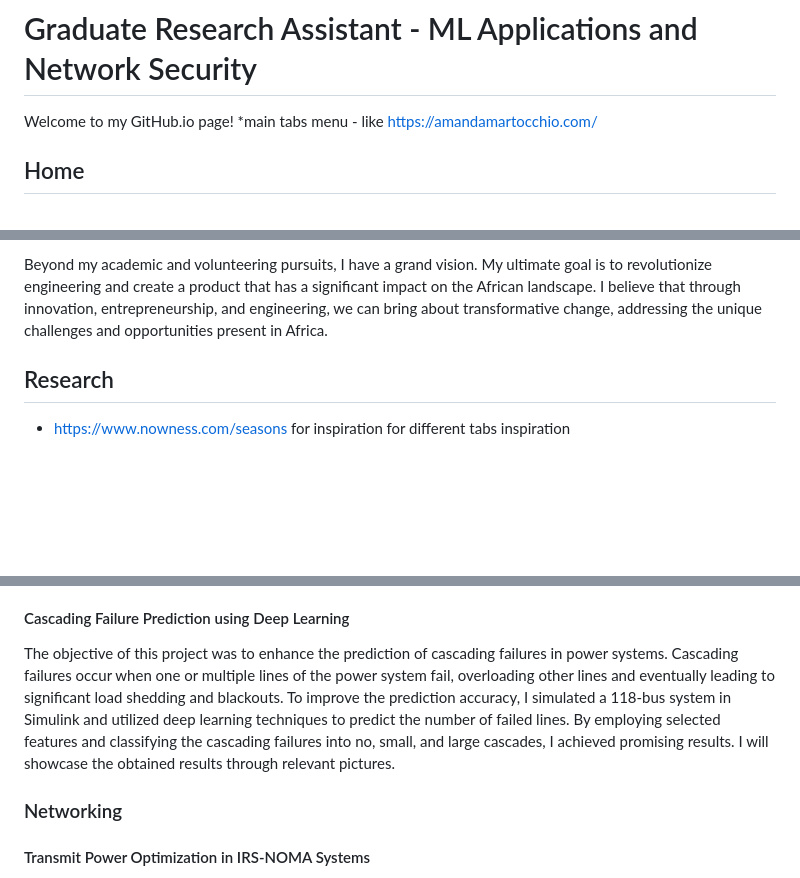
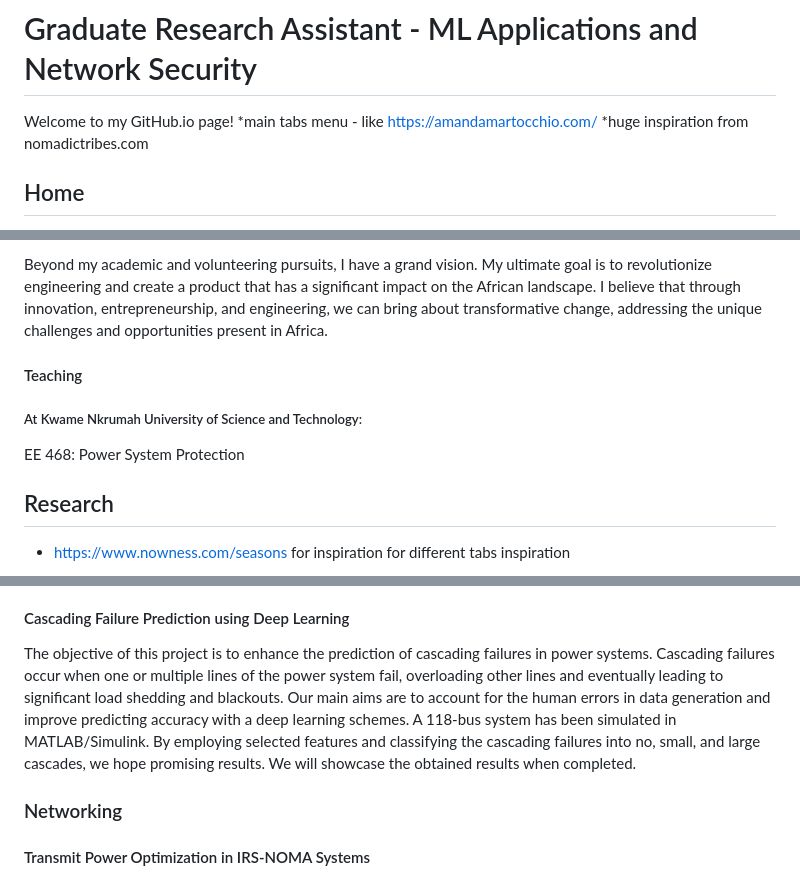
Before and after one commit to ekatenkorang/ekatenkorang.github.io, a Markdown page: README.md, 3 parts joined by grey strips. Drawn GitHub-style; blank space fills up the shorter version.

```diff
--- a/README.md
+++ b/README.md
@@ -1,6 +1,7 @@
 # Graduate Research Assistant - ML Applications and Network Security
  Welcome to my GitHub.io page!
  *main tabs menu - like https://amandamartocchio.com/
+ *huge inspiration from nomadictribes.com
 ## Home
 Welcome to the world of Edwin Tenkorang! I am an electrical engineer with a passion for applied machine learning. Join me as I aim to become a top-notch researcher in next-generation technology's security and privacy. Explore my projects, research, and diverse interests, including music, sports, reading, and board games. Together, let's shape the future of technology and make a meaningful impact. Welcome to my world of research, creativity, and endless possibilities!
 * Need a visually appealing layout with an eye-catching banner or image that represents my interests or field of research.
@@ -12,6 +13,9 @@ With a strong foundation in electrical engineering, a deep curiosity, and a comm
 Beyond my professional endeavors, I actively participate in initiatives promoting diversity and empowerment. One of the initiatives I am actively involved in is BecauseSheCan. As an event planner for the December For Women Who Code program, our aim was to empower women who are tech-savvy and skilled but lack access to laptops. We organized a laptop donation program and were able to provide 5 laptops to deserving women. Witnessing the joy and transformation these laptops brought to their lives was truly inspiring. Another organization close to my heart is the National Society of Black Engineers (NSBE). I participated in an outreach program where we assisted children in preparing for the BECE (Basic Education Certificate Examination). It was fulfilling to share my knowledge and help these young minds navigate their educational journeys.
 
 Beyond my academic and volunteering pursuits, I have a grand vision. My ultimate goal is to revolutionize engineering and create a product that has a significant impact on the African landscape. I believe that through innovation, entrepreneurship, and engineering, we can bring about transformative change, addressing the unique challenges and opportunities present in Africa.
+#### Teaching
+##### At Kwame Nkrumah University of Science and Technology:
+EE 468: Power System Protection
 ## Research
 * https://www.nowness.com/seasons for inspiration for different tabs inspiration
 ### Power Systems:
@@ -35,7 +39,7 @@ Through our project, we have successfully pushed the boundaries of fault detecti
 
 #### Cascading Failure Prediction using Deep Learning
 
-The objective of this project was to enhance the prediction of cascading failures in power systems. Cascading failures occur when one or multiple lines of the power system fail, overloading other lines and eventually leading to significant load shedding and blackouts. To improve the prediction accuracy, I simulated a 118-bus system in Simulink and utilized deep learning techniques to predict the number of failed lines. By employing selected features and classifying the cascading failures into no, small, and large cascades, I achieved promising results. I will showcase the obtained results through relevant pictures.
+The objective of this project is to enhance the prediction of cascading failures in power systems. Cascading failures occur when one or multiple lines of the power system fail, overloading other lines and eventually leading to significant load shedding and blackouts. Our main aims are to account for the human errors in data generation and improve predicting accuracy with a deep learning schemes. A 118-bus system has been simulated in MATLAB/Simulink. By employing selected features and classifying the cascading failures into no, small, and large cascades, we hope promising results. We will showcase the obtained results when completed.
 
 ### Networking
 #### Transmit Power Optimization in IRS-NOMA Systems
```
